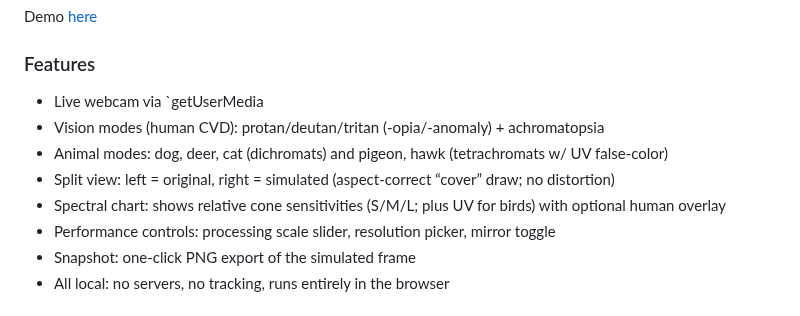
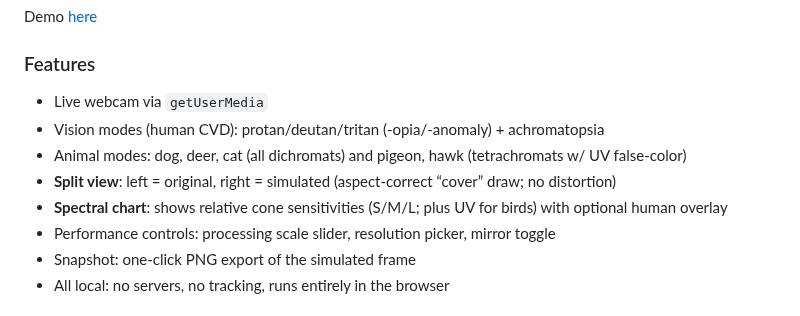
Before and after one commit to nickmmark/color-blind-simulator, a Markdown page: README.md, the part around the change. Drawn GitHub-style.

```diff
--- a/README.md
+++ b/README.md
@@ -101,11 +101,11 @@ Demo [here](https://nickmmark.github.io/color-blind-simulator/web-app-color-blin
 
 ### Features
 
-* Live webcam via `getUserMedia
+* Live webcam via `getUserMedia`
 * Vision modes (human CVD): protan/deutan/tritan (-opia/-anomaly) + achromatopsia
-* Animal modes: dog, deer, cat (dichromats) and pigeon, hawk (tetrachromats w/ UV false-color)
-* Split view: left = original, right = simulated (aspect-correct “cover” draw; no distortion)
-* Spectral chart: shows relative cone sensitivities (S/M/L; plus UV for birds) with optional human overlay
+* Animal modes: dog, deer, cat (all dichromats) and pigeon, hawk (tetrachromats w/ UV false-color)
+* **Split view**: left = original, right = simulated (aspect-correct “cover” draw; no distortion)
+* **Spectral chart**: shows relative cone sensitivities (S/M/L; plus UV for birds) with optional human overlay
 * Performance controls: processing scale slider, resolution picker, mirror toggle
 * Snapshot: one-click PNG export of the simulated frame
 * All local: no servers, no tracking, runs entirely in the browser
```
